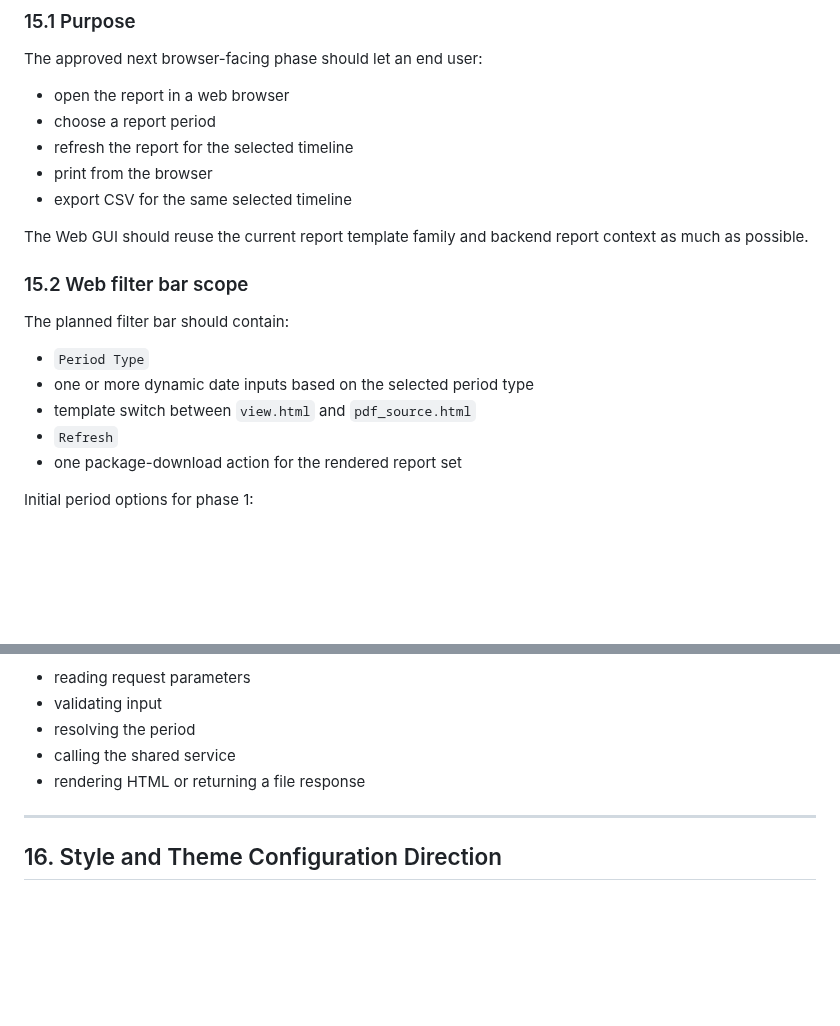
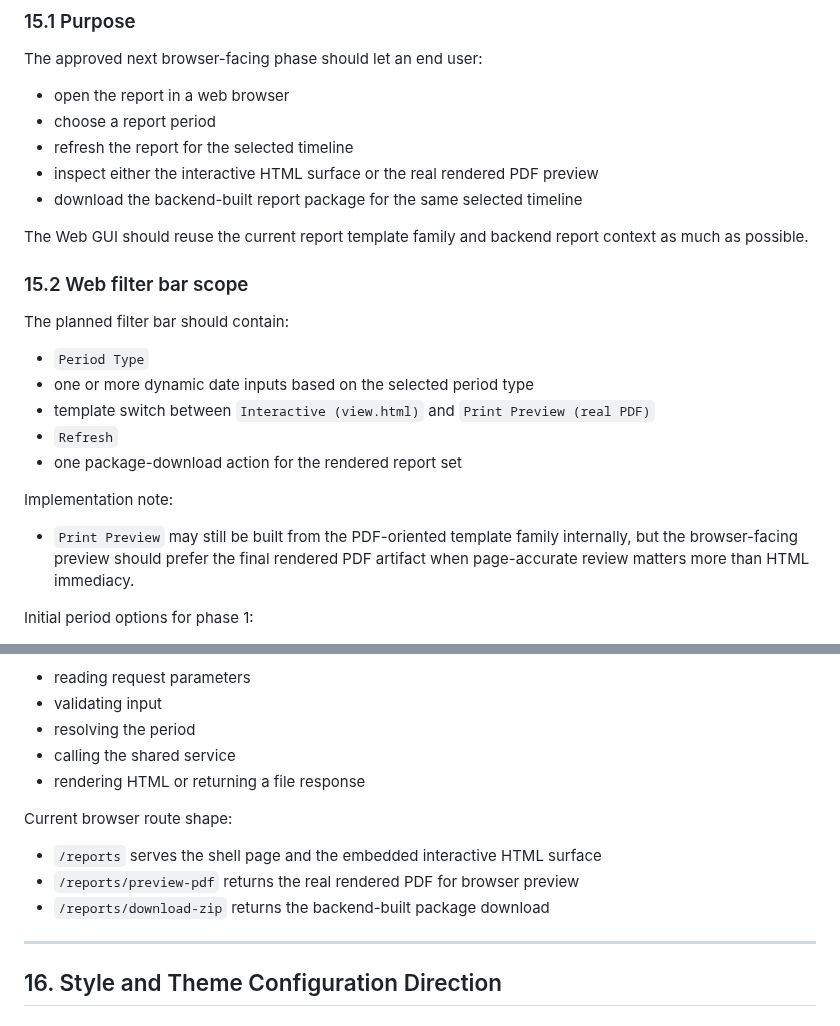
Before and after one commit to trantuyen1991/ETL_EMS_REPORT, a Markdown page: docs/report_spec.md, 2 parts joined by grey strips. GitHub-like rendering; blank space fills up the shorter version.

Commit message:
docs(web): document real pdf print preview

```diff
--- a/docs/report_spec.md
+++ b/docs/report_spec.md
@@ -795,8 +795,8 @@ The approved next browser-facing phase should let an end user:
 - open the report in a web browser
 - choose a report period
 - refresh the report for the selected timeline
-- print from the browser
-- export CSV for the same selected timeline
+- inspect either the interactive HTML surface or the real rendered PDF preview
+- download the backend-built report package for the same selected timeline
 
 The Web GUI should reuse the current report template family and backend report context as much as possible.
 
@@ -804,9 +804,12 @@ The Web GUI should reuse the current report template family and backend report c
 The planned filter bar should contain:
 - `Period Type`
 - one or more dynamic date inputs based on the selected period type
-- template switch between `view.html` and `pdf_source.html`
+- template switch between `Interactive (view.html)` and `Print Preview (real PDF)`
 - `Refresh`
 - one package-download action for the rendered report set
+
+Implementation note:
+- `Print Preview` may still be built from the PDF-oriented template family internally, but the browser-facing preview should prefer the final rendered PDF artifact when page-accurate review matters more than HTML immediacy.
 
 Initial period options for phase 1:
 - `daily`
@@ -857,6 +860,11 @@ Route responsibilities should stay limited to:
 - resolving the period
 - calling the shared service
 - rendering HTML or returning a file response
+
+Current browser route shape:
+- `/reports` serves the shell page and the embedded interactive HTML surface
+- `/reports/preview-pdf` returns the real rendered PDF for browser preview
+- `/reports/download-zip` returns the backend-built package download
 
 ---
 
```
Also changed, not shown: docs/workflows/web_gui_architecture_plan.md (+19 -11 lines), docs/workflows/web_gui_phase1_checklist.md (+9 -9 lines).
